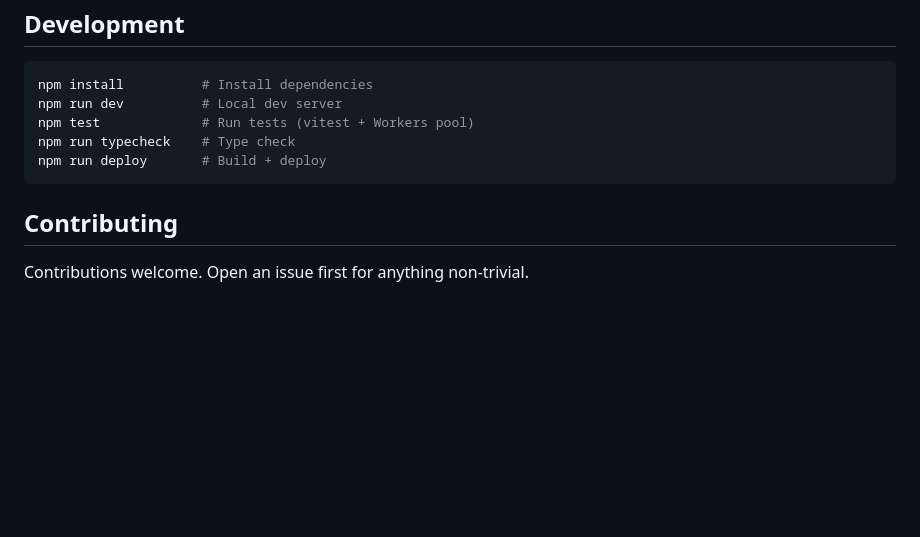
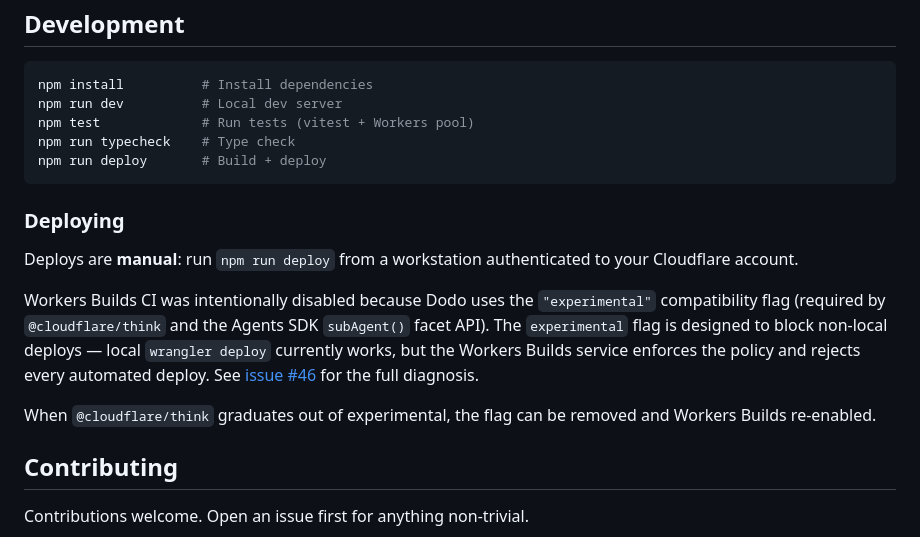
Before and after one commit to jonnyparris/dodo, a Markdown page: README.md, the part around the change. Drawn GitHub-style; blank space fills up the shorter version.

Commit message:
docs: manual deploys, Workers Builds disabled
Workers Builds CI was rejecting every deploy with error 10021
('experimental flag cannot be used in deployed Workers'). This is
intentional per the Cloudflare compat-flag policy — 'experimental' is
designed to block non-local deploys. Dodo needs the flag for
@cloudflare/think and the Agents SDK subAgent() facet API.

The Cloudflare Agent team hit the same constraint and accepts it as a
known cost of using Think while it's pre-1.0.

Disabled the Workers Builds trigger via the builds API (trigger UUID
fb27c4f6-da0b-4223-a276-72d6de962ae6) to stop the perma-red-X on
every commit. Deploys are now manual: `npm run deploy` after merging.

When Think graduates out of experimental, the flag can be removed
and Workers Builds re-enabled.

See issue #46 for the full diagnosis.

beep-boop-🤖

````diff
--- a/README.md
+++ b/README.md
@@ -327,6 +327,14 @@ npm run typecheck    # Type check
 npm run deploy       # Build + deploy
 ```
 
+### Deploying
+
+Deploys are **manual**: run `npm run deploy` from a workstation authenticated to your Cloudflare account.
+
+Workers Builds CI was intentionally disabled because Dodo uses the `"experimental"` compatibility flag (required by `@cloudflare/think` and the Agents SDK `subAgent()` facet API). The `experimental` flag is designed to block non-local deploys — local `wrangler deploy` currently works, but the Workers Builds service enforces the policy and rejects every automated deploy. See [issue #46](https://github.com/jonnyparris/dodo/issues/46) for the full diagnosis.
+
+When `@cloudflare/think` graduates out of experimental, the flag can be removed and Workers Builds re-enabled.
+
 ## Contributing
 
 Contributions welcome. Open an issue first for anything non-trivial.
````
Also changed, not shown: AGENTS.md (+4 -0 lines).
